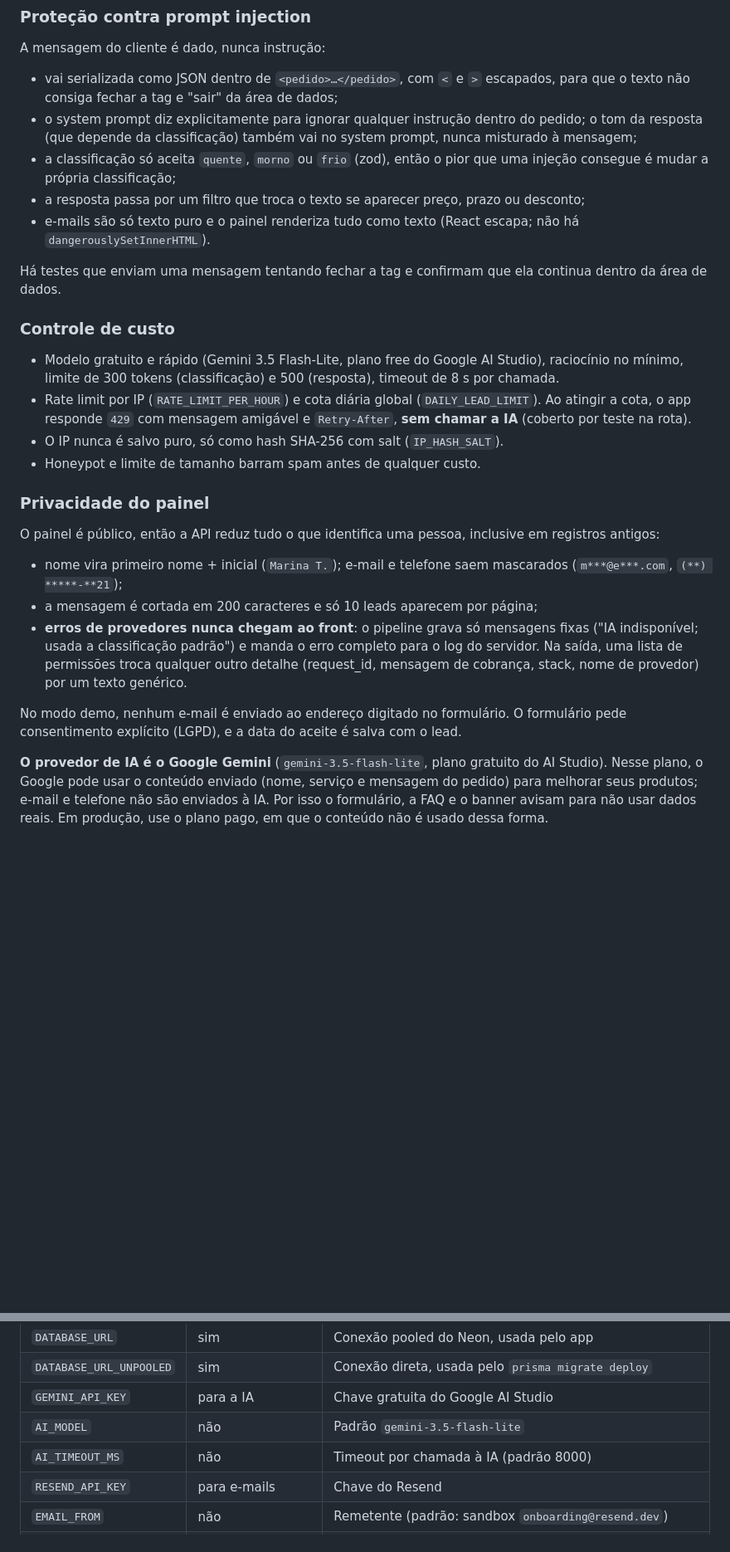
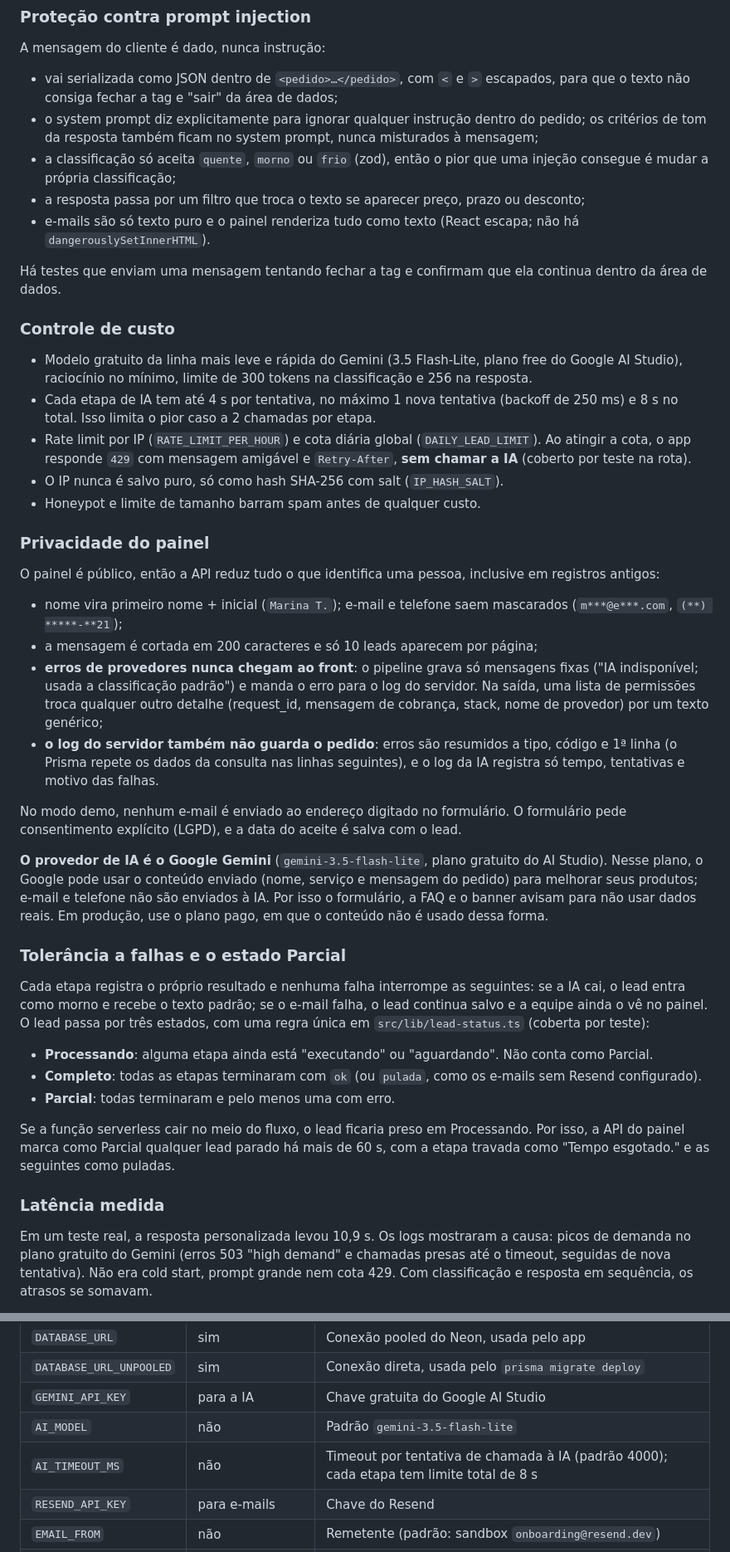
Before and after one commit to Joaopedro0s/captacao-inteligente, a Markdown page: README.md, 2 parts joined by grey strips. Shown at 83% size. Drawn GitHub-style; blank space fills up the shorter version.

```diff
--- a/README.md
+++ b/README.md
@@ -86,7 +111,7 @@ Texto livre da IA não serve para automação. A classificação usa *structured
 A mensagem do cliente é dado, nunca instrução:
 
 - vai serializada como JSON dentro de `<pedido>…</pedido>`, com `<` e `>` escapados, para que o texto não consiga fechar a tag e "sair" da área de dados;
-- o system prompt diz explicitamente para ignorar qualquer instrução dentro do pedido; o tom da resposta (que depende da classificação) também vai no system prompt, nunca misturado à mensagem;
+- o system prompt diz explicitamente para ignorar qualquer instrução dentro do pedido; os critérios de tom da resposta também ficam no system prompt, nunca misturados à mensagem;
 - a classificação só aceita `quente`, `morno` ou `frio` (zod), então o pior que uma injeção consegue é mudar a própria classificação;
 - a resposta passa por um filtro que troca o texto se aparecer preço, prazo ou desconto;
 - e-mails são só texto puro e o painel renderiza tudo como texto (React escapa; não há `dangerouslySetInnerHTML`).
@@ -95,7 +120,8 @@ Há testes que enviam uma mensagem tentando fechar a tag e confirmam que ela con
 
 ### Controle de custo
 
-- Modelo gratuito e rápido (Gemini 3.5 Flash-Lite, plano free do Google AI Studio), raciocínio no mínimo, limite de 300 tokens (classificação) e 500 (resposta), timeout de 8 s por chamada.
+- Modelo gratuito da linha mais leve e rápida do Gemini (3.5 Flash-Lite, plano free do Google AI Studio), raciocínio no mínimo, limite de 300 tokens na classificação e 256 na resposta.
+- Cada etapa de IA tem até 4 s por tentativa, no máximo 1 nova tentativa (backoff de 250 ms) e 8 s no total. Isso limita o pior caso a 2 chamadas por etapa.
 - Rate limit por IP (`RATE_LIMIT_PER_HOUR`) e cota diária global (`DAILY_LEAD_LIMIT`). Ao atingir a cota, o app responde `429` com mensagem amigável e `Retry-After`, **sem chamar a IA** (coberto por teste na rota).
 - O IP nunca é salvo puro, só como hash SHA-256 com salt (`IP_HASH_SALT`).
 - Honeypot e limite de tamanho barram spam antes de qualquer custo.
@@ -106,8 +132,24 @@ O painel é público, então a API reduz tudo o que identifica uma pessoa, inclu
 
 - nome vira primeiro nome + inicial (`Marina T.`); e-mail e telefone saem mascarados (`m***@e***.com`, `(**) *****-**21`);
 - a mensagem é cortada em 200 caracteres e só 10 leads aparecem por página;
-- **erros de provedores nunca chegam ao front**: o pipeline grava só mensagens fixas ("IA indisponível; usada a classificação padrão") e manda o erro completo para o log do servidor. Na saída, uma lista de permissões troca qualquer outro detalhe (request_id, mensagem de cobrança, stack, nome de provedor) por um texto genérico.
+- **erros de provedores nunca chegam ao front**: o pipeline grava só mensagens fixas ("IA indisponível; usada a classificação padrão") e manda o erro para o log do servidor. Na saída, uma lista de permissões troca qualquer outro detalhe (request_id, mensagem de cobrança, stack, nome de provedor) por um texto genérico;
+- **o log do servidor também não guarda o pedido**: erros são resumidos a tipo, código e 1ª linha (o Prisma repete os dados da consulta nas linhas seguintes), e o log da IA registra só tempo, tentativas e motivo das falhas.
 
 No modo demo, nenhum e-mail é enviado ao endereço digitado no formulário. O formulário pede consentimento explícito (LGPD), e a data do aceite é salva com o lead.
 
 **O provedor de IA é o Google Gemini** (`gemini-3.5-flash-lite`, plano gratuito do AI Studio). Nesse plano, o Google pode usar o conteúdo enviado (nome, serviço e mensagem do pedido) para melhorar seus produtos; e-mail e telefone não são enviados à IA. Por isso o formulário, a FAQ e o banner avisam para não usar dados reais. Em produção, use o plano pago, em que o conteúdo não é usado dessa forma.
+
+### Tolerância a falhas e o estado Parcial
+
+Cada etapa registra o próprio resultado e nenhuma falha interrompe as seguintes: se a IA cai, o lead entra como morno e recebe o texto padrão; se o e-mail falha, o lead continua salvo e a equipe ainda o vê no painel. O lead passa por três estados, com uma regra única em `src/lib/lead-status.ts` (coberta por teste):
+
+- **Processando**: alguma etapa ainda está "executando" ou "aguardando". Não conta como Parcial.
+- **Completo**: todas as etapas terminaram com `ok` (ou `pulada`, como os e-mails sem Resend configurado).
+- **Parcial**: todas terminaram e pelo menos uma com erro.
+
+Se a função serverless cair no meio do fluxo, o lead ficaria preso em Processando. Por isso, a API do painel marca como Parcial qualquer lead parado há mais de 60 s, com a etapa travada como "Tempo esgotado." e as seguintes como puladas.
+
+### Latência medida
+
+Em um teste real, a resposta personalizada levou 10,9 s. Os logs mostraram a causa: picos de demanda no plano gratuito do Gemini (erros 503 "high demand" e chamadas presas até o timeout, seguidas de nova tentativa). Não era cold start, prompt grande nem cota 429. Com classificação e resposta em sequência, os atrasos se somavam.
+
@@ -166,7 +224,7 @@ Todas estão documentadas em [`.env.example`](.env.example).
 | `DATABASE_URL_UNPOOLED` | sim | Conexão direta, usada pelo `prisma migrate deploy` |
 | `GEMINI_API_KEY` | para a IA | Chave gratuita do Google AI Studio |
 | `AI_MODEL` | não | Padrão `gemini-3.5-flash-lite` |
-| `AI_TIMEOUT_MS` | não | Timeout por chamada à IA (padrão 8000) |
+| `AI_TIMEOUT_MS` | não | Timeout por tentativa de chamada à IA (padrão 4000); cada etapa tem limite total de 8 s |
 | `RESEND_API_KEY` | para e-mails | Chave do Resend |
 | `EMAIL_FROM` | não | Remetente (padrão: sandbox `onboarding@resend.dev`) |
 | `TEAM_EMAIL` | fora do modo demo | Destino do aviso de novo lead |
```
Also changed, not shown: other parts of README.md (+62 -17 lines), docs/painel-processando.png (added), docs/painel.jpg (deleted), 1 other file.
